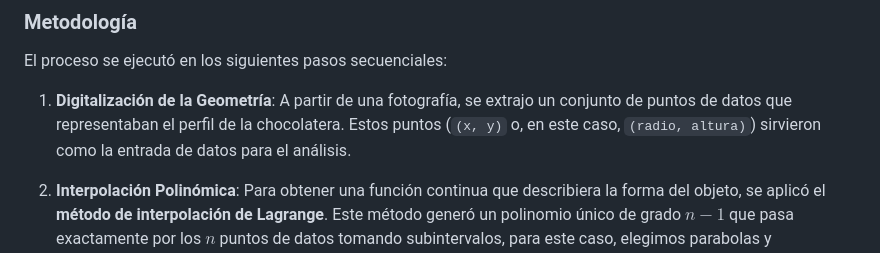
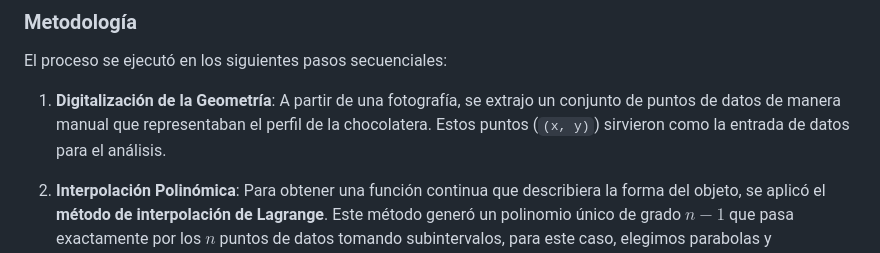
Before and after one commit to junajoz/Metodos-Numericos-2025-1-Samuel-Gil-Juan-Alvarez-, a Markdown page: Miniproyecto1/Punto 1/README.md, the part around the change. GitHub-like rendering.

```diff
--- a/Miniproyecto1/Punto 1/README.md
+++ b/Miniproyecto1/Punto 1/README.md
@@ -8,7 +8,7 @@ Este proyecto se enfoca en el cálculo del volumen de un objeto tridimensional c
 
 El proceso se ejecutó en los siguientes pasos secuenciales:
 
-1.  **Digitalización de la Geometría**: A partir de una fotografía, se extrajo un conjunto de puntos de datos que representaban el perfil de la chocolatera. Estos puntos (`(x, y)` o, en este caso, `(radio, altura)`) sirvieron como la entrada de datos para el análisis.
+1.  **Digitalización de la Geometría**: A partir de una fotografía, se extrajo un conjunto de puntos de datos de manera manual que representaban el perfil de la chocolatera. Estos puntos (`(x, y)`) sirvieron como la entrada de datos para el análisis.
 
 2.  **Interpolación Polinómica**: Para obtener una función continua que describiera la forma del objeto, se aplicó el **método de interpolación de Lagrange**. Este método generó un polinomio único de grado $n-1$ que pasa exactamente por los $n$ puntos de datos tomando subintervalos, para este caso, elegimos parabolas y subdividimos los intervalos en 3 puntos, creando así una curva a trozos que modela el perfil de la chocolatera.
 
```
